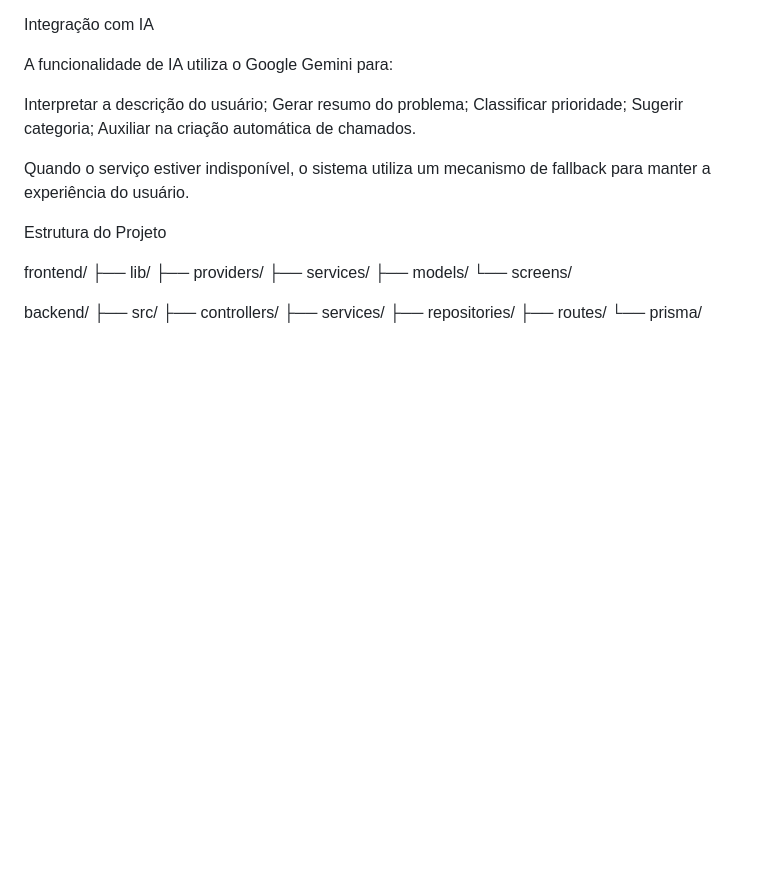
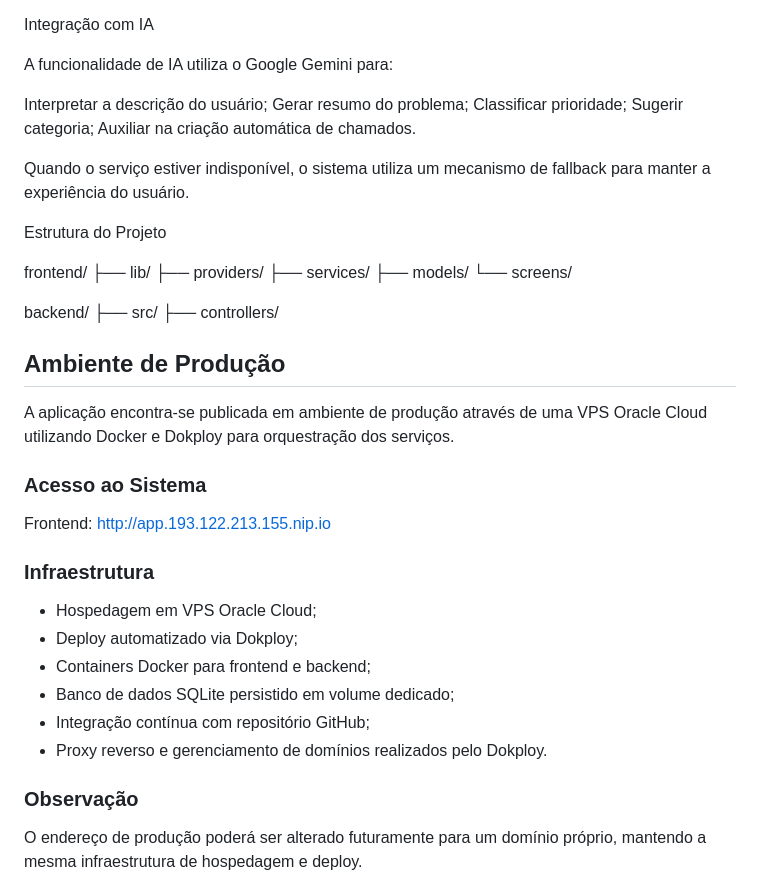
Before and after one commit to joaosilvafire10/Projeto_Mobile_II, a Markdown page: README.md, the part around the change. Drawn GitHub-style; blank space fills up the shorter version.

```diff
--- a/README.md
+++ b/README.md
@@ -143,6 +143,29 @@ frontend/
 backend/
 ├── src/
 ├── controllers/
+
+## Ambiente de Produção
+
+A aplicação encontra-se publicada em ambiente de produção através de uma VPS Oracle Cloud utilizando Docker e Dokploy para orquestração dos serviços.
+
+### Acesso ao Sistema
+
+Frontend:
+http://app.193.122.213.155.nip.io
+
+### Infraestrutura
+
+* Hospedagem em VPS Oracle Cloud;
+* Deploy automatizado via Dokploy;
+* Containers Docker para frontend e backend;
+* Banco de dados SQLite persistido em volume dedicado;
+* Integração contínua com repositório GitHub;
+* Proxy reverso e gerenciamento de domínios realizados pelo Dokploy.
+
+### Observação
+
+O endereço de produção poderá ser alterado futuramente para um domínio próprio, mantendo a mesma infraestrutura de hospedagem e deploy.
+
 ├── services/
 ├── repositories/
 ├── routes/
```
